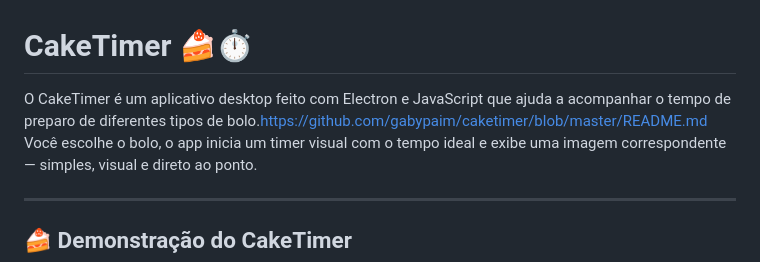
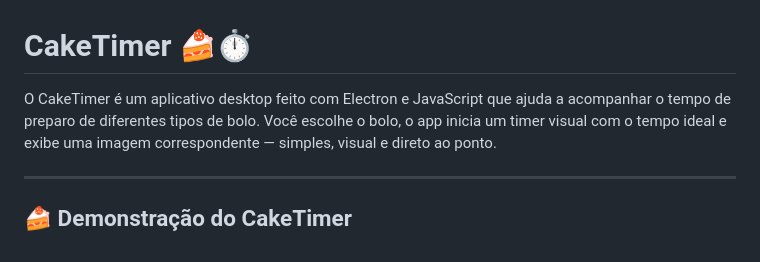
Before and after one commit to gabypaim/caketimer, a Markdown page: README.md, the part around the change. GitHub-like rendering.

Commit message:
Fix formatting in README.md description

```diff
--- a/README.md
+++ b/README.md
@@ -1,5 +1,5 @@
 # CakeTimer 🍰⏱️
-O CakeTimer é um aplicativo desktop feito com Electron e JavaScript que ajuda a acompanhar o tempo de preparo de diferentes tipos de bolo.https://github.com/gabypaim/caketimer/blob/master/README.md
+O CakeTimer é um aplicativo desktop feito com Electron e JavaScript que ajuda a acompanhar o tempo de preparo de diferentes tipos de bolo.
 Você escolhe o bolo, o app inicia um timer visual com o tempo ideal e exibe uma imagem correspondente — simples, visual e direto ao ponto.
 
 ---
```
